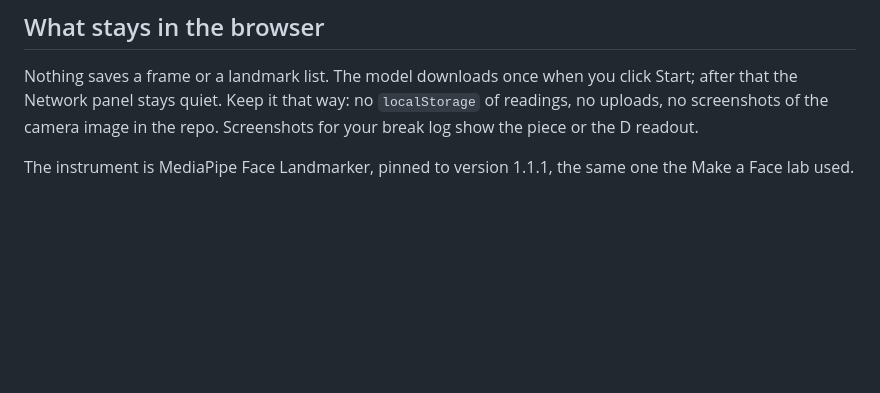
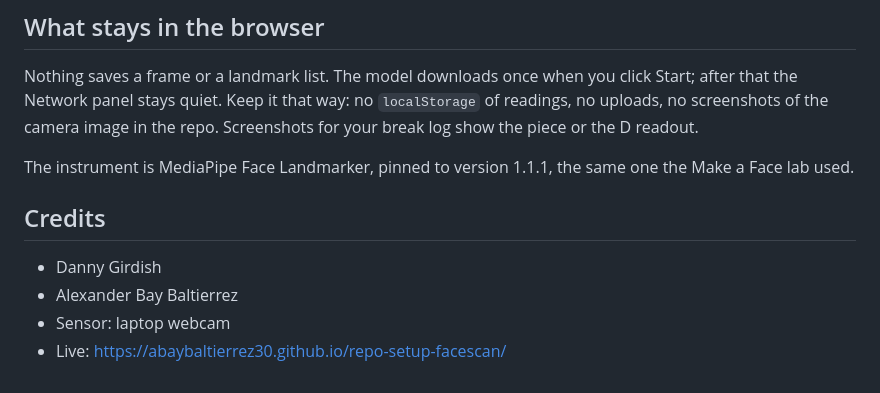
Before and after one commit to abaybaltierrez30/repo-setup-facescan, a Markdown page: README.md, the part around the change. GitHub-like rendering; blank space fills up the shorter version.

Commit message:
Add team credits to README
Co-authored-by: Copilot <223556219+Copilot@users.noreply.github.com>

```diff
--- a/README.md
+++ b/README.md
@@ -63,3 +63,10 @@ The bench track swaps the sense layer and nothing else. `piece.js` and `fake-sen
 Nothing saves a frame or a landmark list. The model downloads once when you click Start; after that the Network panel stays quiet. Keep it that way: no `localStorage` of readings, no uploads, no screenshots of the camera image in the repo. Screenshots for your break log show the piece or the D readout.
 
 The instrument is MediaPipe Face Landmarker, pinned to version 1.1.1, the same one the Make a Face lab used.
+
+## Credits
+
+- Danny Girdish
+- Alexander Bay Baltierrez
+- Sensor: laptop webcam
+- Live: https://abaybaltierrez30.github.io/repo-setup-facescan/
```
